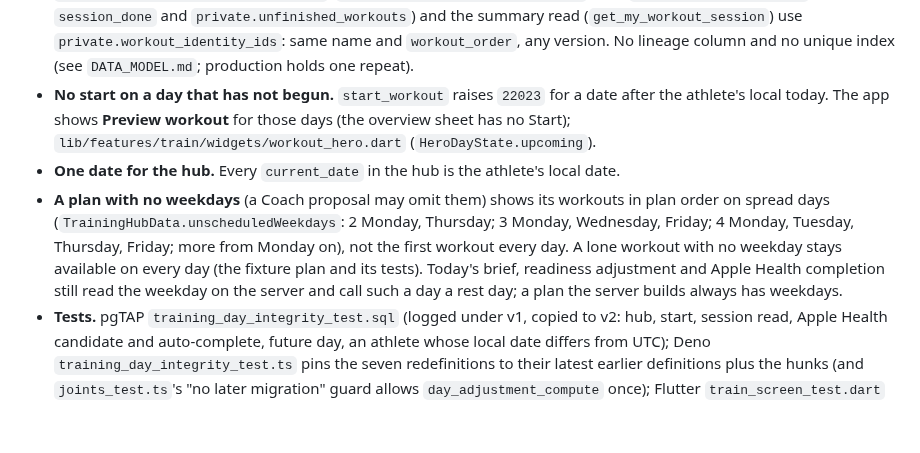
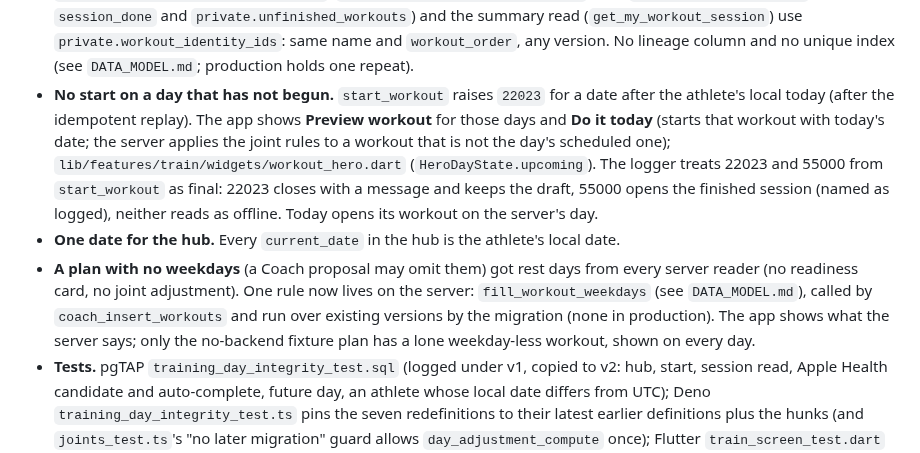
Before and after one commit to PurnaJear06/Tracend, a Markdown page: docs/handoff/training-engine.md, the part around the change. GitHub-like rendering; blank space fills up the shorter version.

Commit message:
Train: refused starts are final, Do it today, no borrowed session, Today opens on the server's day, server weekdays shown as they are
Co-Authored-By: Claude Sonnet 5.5 <noreply@anthropic.com>

```diff
--- a/docs/handoff/training-engine.md
+++ b/docs/handoff/training-engine.md
@@ -963,15 +963,18 @@ and cardio dosing") the boundaries. No app change, no new table, no Edge Functio
   (`get_my_workout_session`) use `private.workout_identity_ids`: same name and `workout_order`, any
   version. No lineage column and no unique index (see `DATA_MODEL.md`; production holds one repeat).
 - **No start on a day that has not begun.** `start_workout` raises `22023` for a date after the
-  athlete's local today. The app shows **Preview workout** for those days (the overview sheet has no
-  Start); `lib/features/train/widgets/workout_hero.dart` (`HeroDayState.upcoming`).
+  athlete's local today (after the idempotent replay). The app shows **Preview workout** for those days
+  and **Do it today** (starts that workout with today's date; the server applies the joint rules to a
+  workout that is not the day's scheduled one); `lib/features/train/widgets/workout_hero.dart`
+  (`HeroDayState.upcoming`). The logger treats 22023 and 55000 from `start_workout` as final: 22023 closes
+  with a message and keeps the draft, 55000 opens the finished session (named as logged), neither reads as
+  offline. Today opens its workout on the server's day.
 - **One date for the hub.** Every `current_date` in the hub is the athlete's local date.
-- **A plan with no weekdays** (a Coach proposal may omit them) shows its workouts in plan order on
-  spread days (`TrainingHubData.unscheduledWeekdays`: 2 Monday, Thursday; 3 Monday, Wednesday,
-  Friday; 4 Monday, Tuesday, Thursday, Friday; more from Monday on), not the first workout every day.
-  A lone workout with no weekday stays available on every day (the fixture plan and its tests).
-  Today's brief, readiness adjustment and Apple Health completion still read the weekday on the server
-  and call such a day a rest day; a plan the server builds always has weekdays.
+- **A plan with no weekdays** (a Coach proposal may omit them) got rest days from every server reader
+  (no readiness card, no joint adjustment). One rule now lives on the server: `fill_workout_weekdays` (see
+  `DATA_MODEL.md`), called by `coach_insert_workouts` and run over existing versions by the migration
+  (none in production). The app shows what the server says; only the no-backend fixture plan has a lone
+  weekday-less workout, shown on every day.
 - **Tests.** pgTAP `training_day_integrity_test.sql` (logged under v1, copied to v2: hub, start,
   session read, Apple Health candidate and auto-complete, future day, an athlete whose local date differs
   from UTC); Deno `training_day_integrity_test.ts` pins the seven redefinitions to their latest earlier
```
